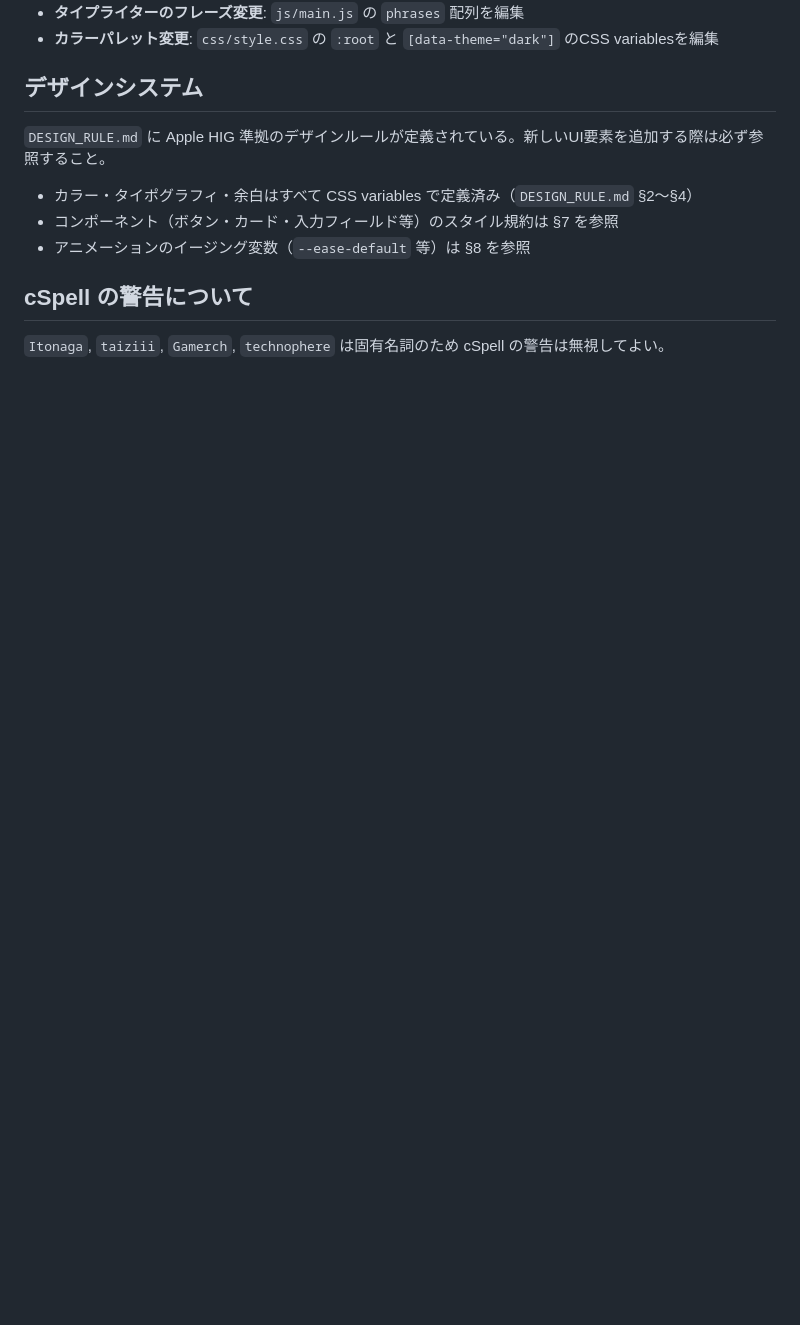
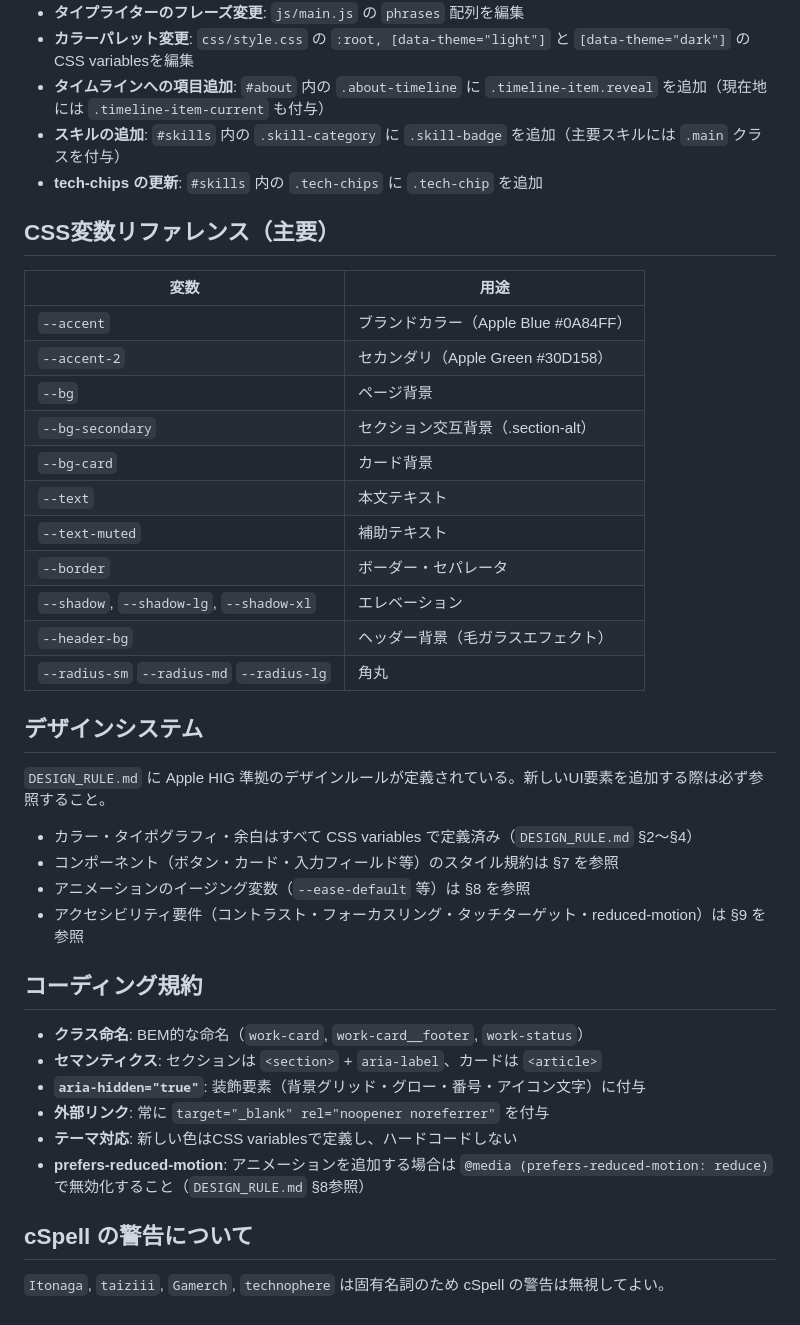
Before and after one commit to iyuya1808/portfolio, a Markdown page: CLAUDE.md, the part around one of its changes. Rendered like a GitHub page; blank space fills up the shorter version.

```diff
--- a/CLAUDE.md
+++ b/CLAUDE.md
@@ -57,5 +84,24 @@ Hero → About → Numbers → Projects → Media → Services → Plugins → S
 - **タイプライターのフレーズ変更**: `js/main.js` の `phrases` 配列を編集
-- **カラーパレット変更**: `css/style.css` の `:root` と `[data-theme="dark"]` のCSS variablesを編集
+- **カラーパレット変更**: `css/style.css` の `:root, [data-theme="light"]` と `[data-theme="dark"]` のCSS variablesを編集
+- **タイムラインへの項目追加**: `#about` 内の `.about-timeline` に `.timeline-item.reveal` を追加（現在地には `.timeline-item-current` も付与）
+- **スキルの追加**: `#skills` 内の `.skill-category` に `.skill-badge` を追加（主要スキルには `.main` クラスを付与）
+- **tech-chips の更新**: `#skills` 内の `.tech-chips` に `.tech-chip` を追加
+
+## CSS変数リファレンス（主要）
+
+| 変数 | 用途 |
+|------|------|
+| `--accent` | ブランドカラー（Apple Blue #0A84FF） |
+| `--accent-2` | セカンダリ（Apple Green #30D158） |
+| `--bg` | ページ背景 |
+| `--bg-secondary` | セクション交互背景（.section-alt） |
+| `--bg-card` | カード背景 |
+| `--text` | 本文テキスト |
+| `--text-muted` | 補助テキスト |
+| `--border` | ボーダー・セパレータ |
+| `--shadow`, `--shadow-lg`, `--shadow-xl` | エレベーション |
+| `--header-bg` | ヘッダー背景（毛ガラスエフェクト） |
+| `--radius-sm` `--radius-md` `--radius-lg` | 角丸 |
 
 ## デザインシステム
 
@@ -64,6 +110,16 @@ Hero → About → Numbers → Projects → Media → Services → Plugins → S
 - カラー・タイポグラフィ・余白はすべて CSS variables で定義済み（`DESIGN_RULE.md` §2〜§4）
 - コンポーネント（ボタン・カード・入力フィールド等）のスタイル規約は §7 を参照
 - アニメーションのイージング変数（`--ease-default` 等）は §8 を参照
+- アクセシビリティ要件（コントラスト・フォーカスリング・タッチターゲット・reduced-motion）は §9 を参照
+
+## コーディング規約
+
+- **クラス命名**: BEM的な命名（`work-card`, `work-card__footer`, `work-status`）
+- **セマンティクス**: セクションは `<section>` + `aria-label`、カードは `<article>`
+- **`aria-hidden="true"`**: 装飾要素（背景グリッド・グロー・番号・アイコン文字）に付与
+- **外部リンク**: 常に `target="_blank" rel="noopener noreferrer"` を付与
+- **テーマ対応**: 新しい色はCSS variablesで定義し、ハードコードしない
+- **prefers-reduced-motion**: アニメーションを追加する場合は `@media (prefers-reduced-motion: reduce)` で無効化すること（`DESIGN_RULE.md` §8参照）
 
 ## cSpell の警告について
 
```
Also changed, not shown: other parts of CLAUDE.md (+38 -11 lines).
